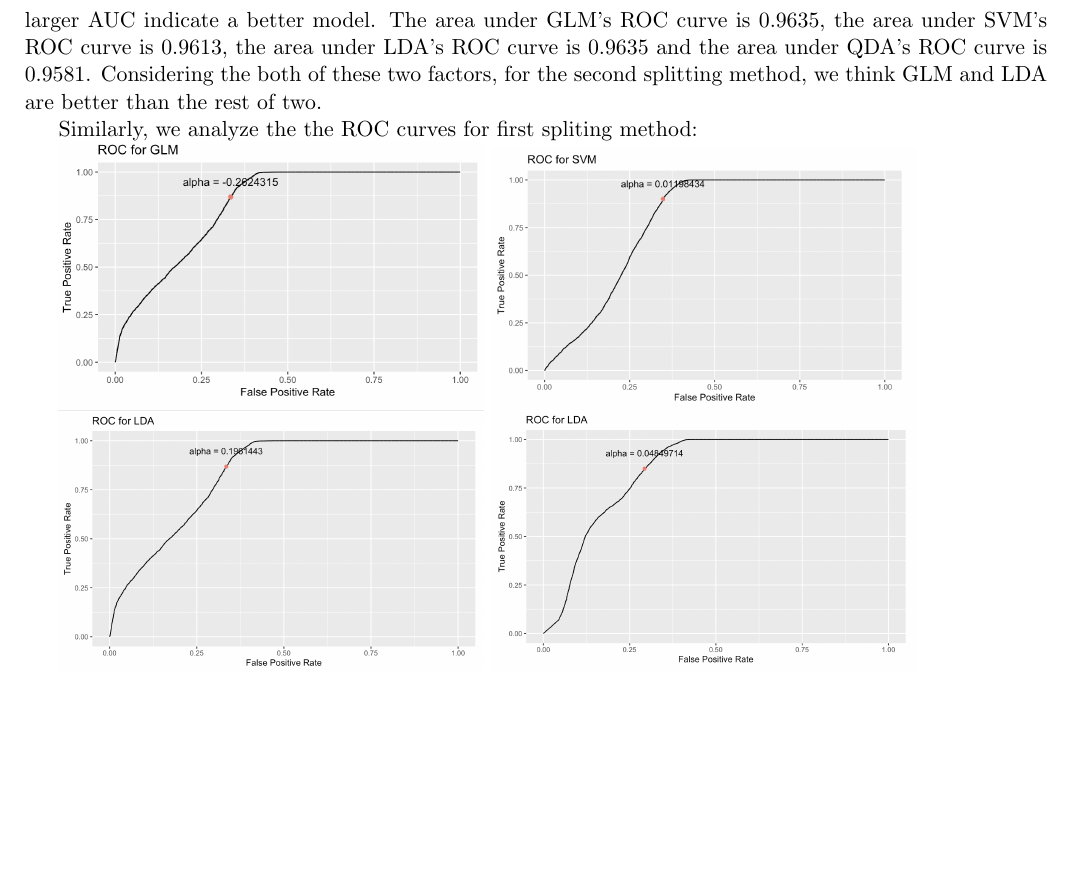
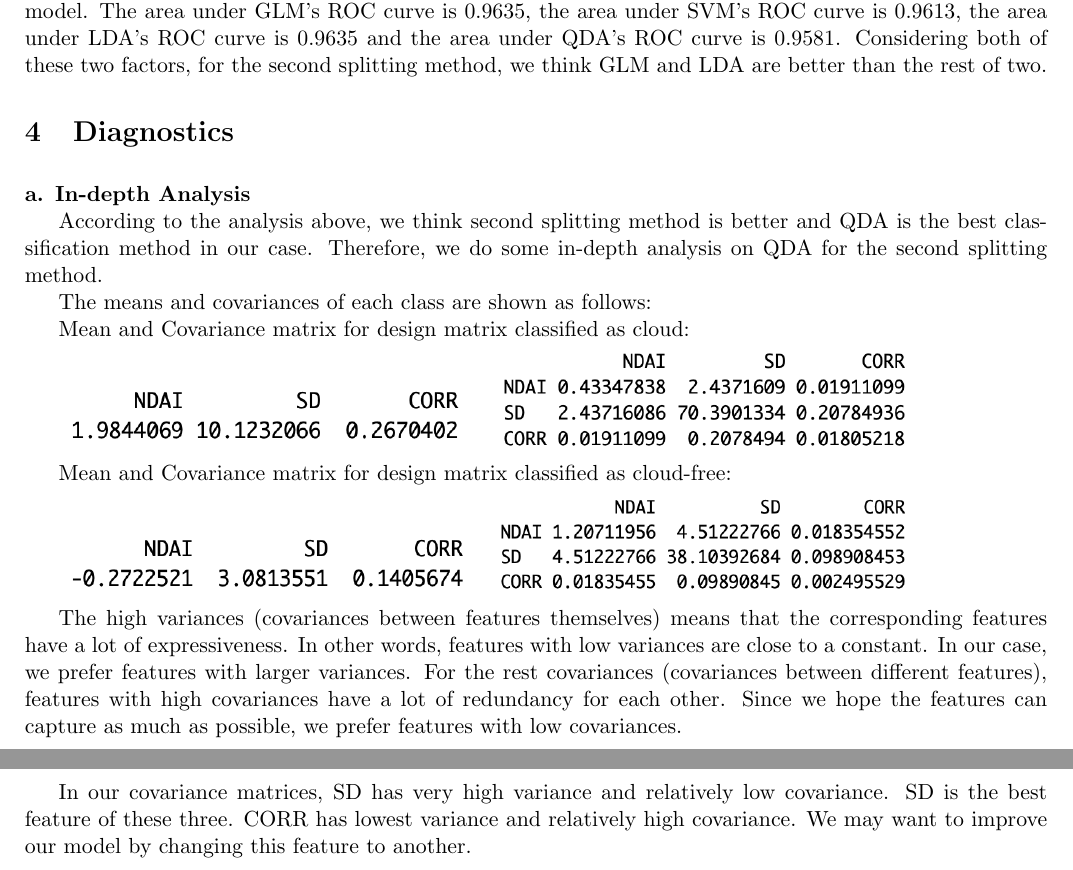
Before and after one commit to WinnieGao/Project2_Git, a LaTeX document (new_report.tex): part of page 9 of 9 before the commit and two parts of pages 9 and 10 of 10 after it, the two joined at a grey line, cut so that both start at the same text, the shorter picture padded with empty space. Compiled offline with pdfLaTeX; a LaTeX package or settings file that is missing is left out.

Commit message:
4(a) parameter

```diff
--- a/new_report.tex
+++ b/new_report.tex
@@ -176,20 +191,32 @@ The ROC curves are drawn below with cutoff value we choose marked for second spl
 \includegraphics[width = 7.5cm]{3(b)2-3}
 \includegraphics[width = 7.5cm]{3(b)2-4}
 
-In each model, we choose the cutoff value that has the smallest distance to (0, 1). We do so because we want to maximize true positive rate and minimize false positive rate at the same time. We did not put more weight on true positive rate because, unlike the medical cases, the incorrect classifications of both clouded or cloud-free pixels have same consequence on our result.
-
-To choose a best method according to the ROC curves, we calculate the distance between the point we marked and (0, 1). The smaller distance indicates a better model. GLM has a distance of 0.019, SVM has a distance of 0.021, LDA has a distance of 0.019, QDA has a distance of 0.023. The distances of different methods does not change very much. Then, we also calculate the AUC for each classification method. The larger AUC indicate a better model. The area under GLM's ROC curve is 0.9635, the area under SVM's ROC curve is 0.9613, the area under LDA's ROC curve is 0.9635 and the area under QDA's ROC curve is 0.9581. Considering the both of these two factors, for the second splitting method, we think GLM and LDA are better than the rest of two.
-
-Similarly, we analyze the the ROC curves for first spliting method:
-
-\includegraphics[width = 7.5cm]{3(b)1-1}
-\includegraphics[width = 7.5cm]{3(b)1-2}
-
-\includegraphics[width = 7.5cm]{3(b)1-3}
-\includegraphics[width = 7.5cm]{3(b)1-4}
+In the second spliting method, GLM has a distance of 0.019, SVM has a distance of 0.021, LDA has a distance of 0.019, QDA has a distance of 0.023. The distances of different methods does not change very much. Then, we also calculate the AUC for each classification method. The larger AUC indicate a better model. The area under GLM's ROC curve is 0.9635, the area under SVM's ROC curve is 0.9613, the area under LDA's ROC curve is 0.9635 and the area under QDA's ROC curve is 0.9581. Considering both of these two factors, for the second splitting method, we think GLM and LDA are better than the rest of two.
 
 
 
+\section{Diagnostics}
+
+\vspace{0.2cm}
+\textbf{a. In-depth Analysis}
+
+According to the analysis above, we think second splitting method is better and QDA is the best classification method in our case. Therefore, we do some in-depth analysis on QDA for the second splitting method.
+
+The means and covariances of each class are shown as follows:
+
+Mean and Covariance matrix for design matrix classified as cloud:
+
+\includegraphics[width = 7.5cm]{4(a)1}
+\includegraphics[width = 7.5cm]{4(a)2}
+
+Mean and Covariance matrix for design matrix classified as cloud-free:
+
+\includegraphics[width = 7.5cm]{4(a)3}
+\includegraphics[width = 7.5cm]{4(a)4}
+
+The high variances (covariances between features themselves) means that the corresponding features have a lot of expressiveness. In other words, features with low variances are close to a constant. In our case, we prefer features with larger variances. For the rest covariances (covariances between different features), features with high covariances have a lot of redundancy for each other. Since we hope the features can capture as much as possible, we prefer features with low covariances.
+
+In our covariance matrices, SD has very high variance and relatively low covariance. SD is the best feature of these three. CORR has lowest variance and relatively high covariance. We may want to improve our model by changing this feature to another.
 
 
 
```
Also changed, not shown: new_report-concordance.tex (+1 -1 lines), 4(a)1.png (added), 4(a)2.png (added), 4(a)3.png (added), 4(a)4.png (added), new_report.tex (19 more changed lines), 3 other files.
